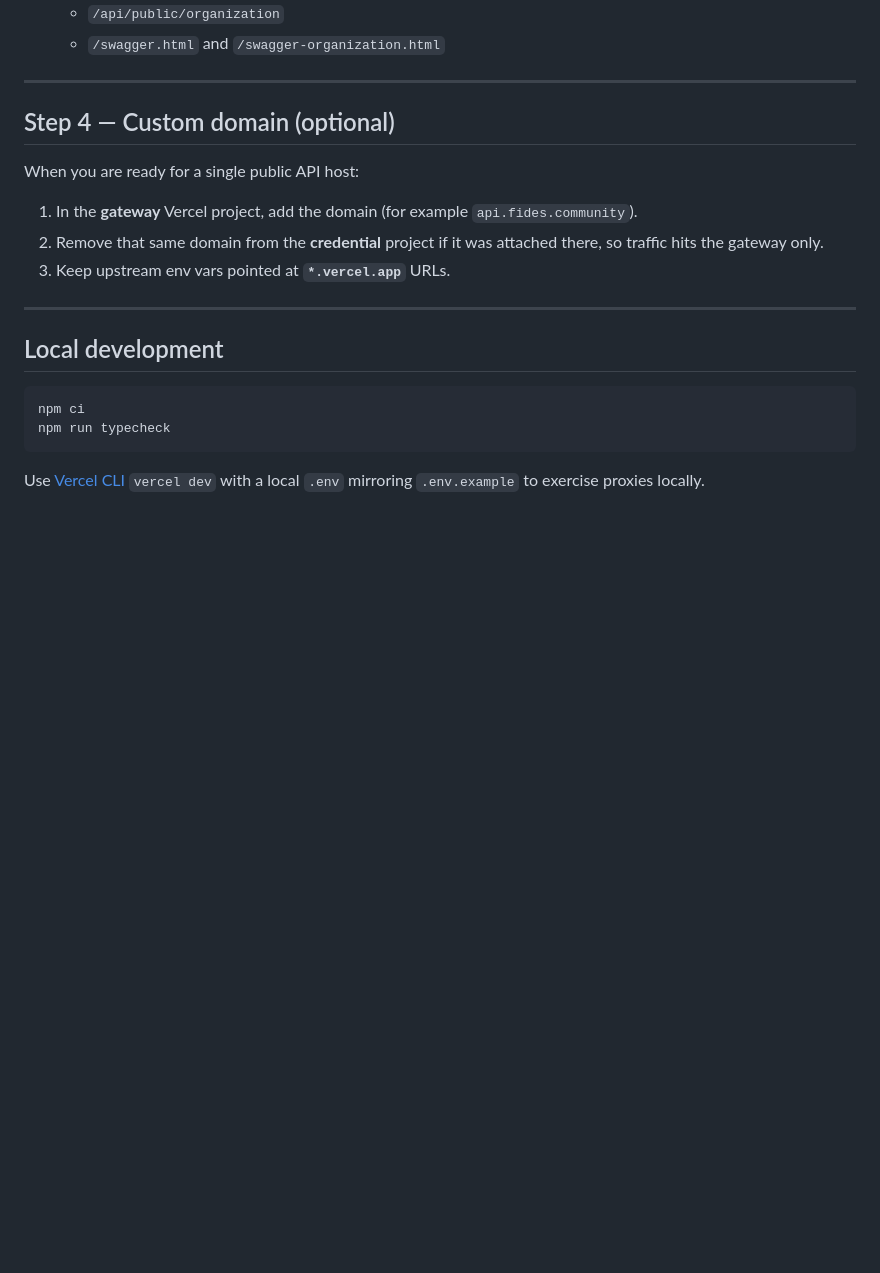
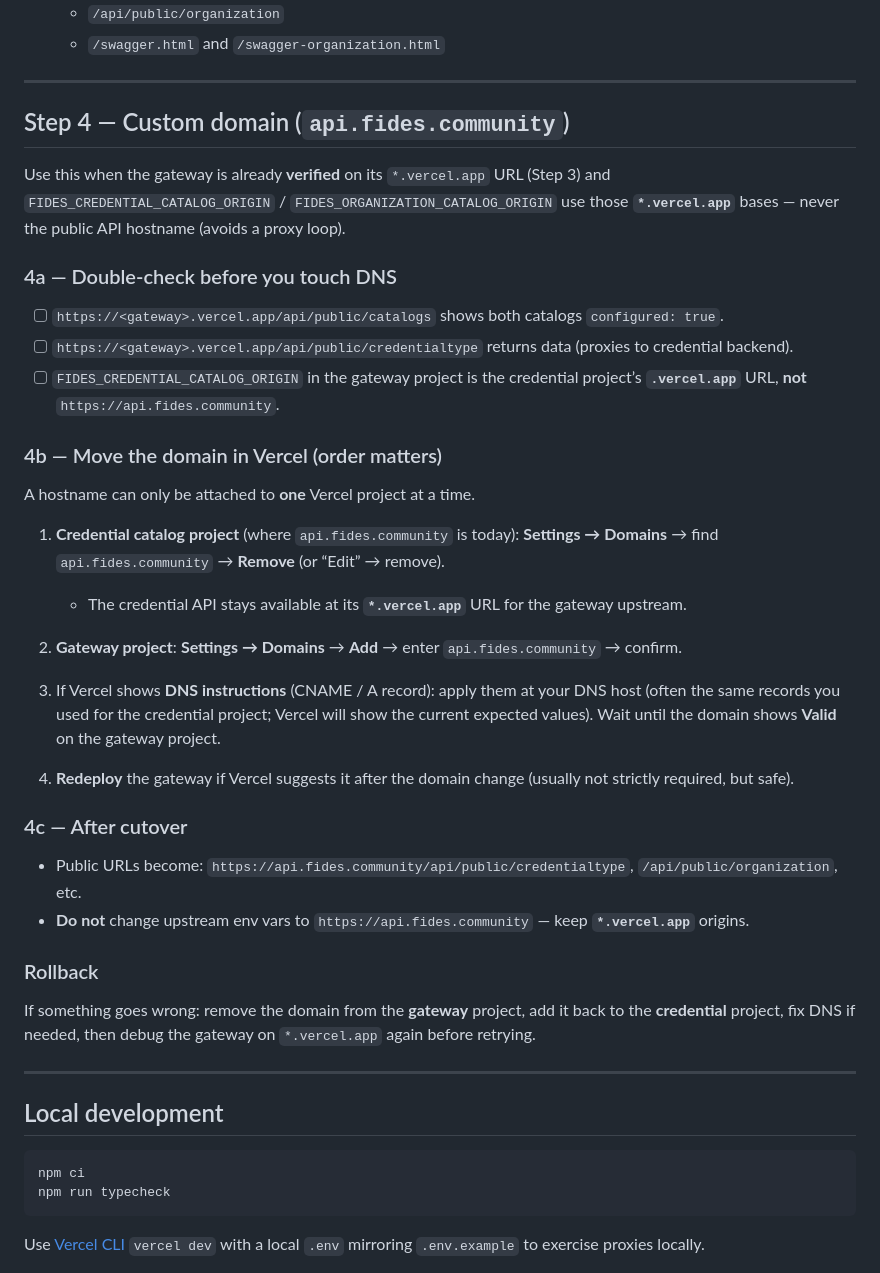
Before and after one commit to FIDEScommunity/fides-api-gateway, a Markdown page: README.md, the part around the change. GitHub-like rendering; blank space fills up the shorter version.

Commit message:
docs: expand Step 4 custom domain migration checklist

```diff
--- a/README.md
+++ b/README.md
@@ -57,13 +57,37 @@ If `api.fides.community` is currently assigned to the credential project, that d
 
 ---
 
-## Step 4 — Custom domain (optional)
+## Step 4 — Custom domain (`api.fides.community`)
 
-When you are ready for a single public API host:
+Use this when the gateway is already **verified** on its `*.vercel.app` URL (Step 3) and `FIDES_CREDENTIAL_CATALOG_ORIGIN` / `FIDES_ORGANIZATION_CATALOG_ORIGIN` use those **`*.vercel.app`** bases — never the public API hostname (avoids a proxy loop).
 
-1. In the **gateway** Vercel project, add the domain (for example `api.fides.community`).
-2. Remove that same domain from the **credential** project if it was attached there, so traffic hits the gateway only.
-3. Keep upstream env vars pointed at **`*.vercel.app`** URLs.
+### 4a — Double-check before you touch DNS
+
+- [ ] `https://<gateway>.vercel.app/api/public/catalogs` shows both catalogs `configured: true`.
+- [ ] `https://<gateway>.vercel.app/api/public/credentialtype` returns data (proxies to credential backend).
+- [ ] `FIDES_CREDENTIAL_CATALOG_ORIGIN` in the gateway project is the credential project’s **`.vercel.app`** URL, **not** `https://api.fides.community`.
+
+### 4b — Move the domain in Vercel (order matters)
+
+A hostname can only be attached to **one** Vercel project at a time.
+
+1. **Credential catalog project** (where `api.fides.community` is today): **Settings → Domains** → find `api.fides.community` → **Remove** (or “Edit” → remove).
+   - The credential API stays available at its **`*.vercel.app`** URL for the gateway upstream.
+
+2. **Gateway project**: **Settings → Domains** → **Add** → enter `api.fides.community` → confirm.
+
+3. If Vercel shows **DNS instructions** (CNAME / A record): apply them at your DNS host (often the same records you used for the credential project; Vercel will show the current expected values). Wait until the domain shows **Valid** on the gateway project.
+
+4. **Redeploy** the gateway if Vercel suggests it after the domain change (usually not strictly required, but safe).
+
+### 4c — After cutover
+
+- Public URLs become: `https://api.fides.community/api/public/credentialtype`, `/api/public/organization`, etc.
+- **Do not** change upstream env vars to `https://api.fides.community` — keep **`*.vercel.app`** origins.
+
+### Rollback
+
+If something goes wrong: remove the domain from the **gateway** project, add it back to the **credential** project, fix DNS if needed, then debug the gateway on `*.vercel.app` again before retrying.
 
 ---
 
```
